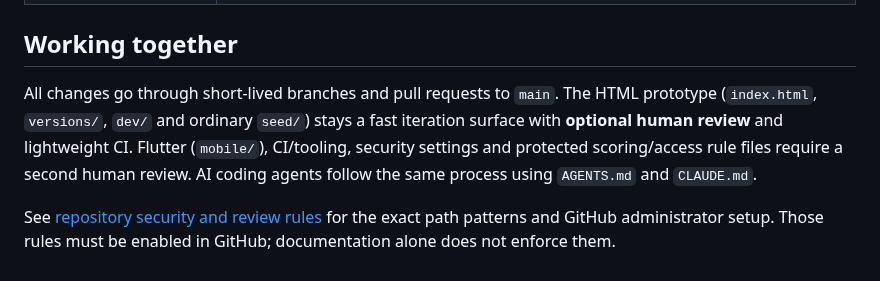
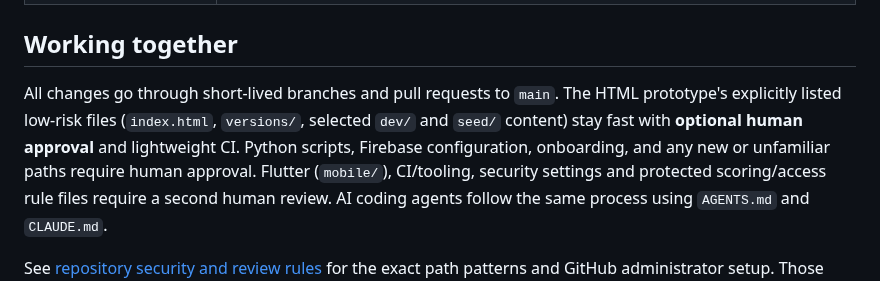
Before and after one commit to Forged-Sent/ForgedAndSentFitness, a Markdown page: README.md, the part around the change. Drawn GitHub-style.

Commit message:
Align developer and agent instructions with default-protected review scope

```diff
--- a/README.md
+++ b/README.md
@@ -18,9 +18,10 @@ A men's fitness and accountability app for the Forged in Faith men's group. Men
 ## Working together
 
 All changes go through short-lived branches and pull requests to `main`.
-The HTML prototype (`index.html`, `versions/`, `dev/` and ordinary
-`seed/`) stays a fast iteration surface with **optional human review** and
-lightweight CI. Flutter (`mobile/`), CI/tooling, security settings and
+The HTML prototype's explicitly listed low-risk files (`index.html`,
+`versions/`, selected `dev/` and `seed/` content) stay fast with **optional
+human approval** and lightweight CI. Python scripts, Firebase configuration,
+onboarding, and any new or unfamiliar paths require human approval. Flutter (`mobile/`), CI/tooling, security settings and
 protected scoring/access rule files require a second human review. AI
 coding agents follow the same process using `AGENTS.md` and `CLAUDE.md`.
 
```
